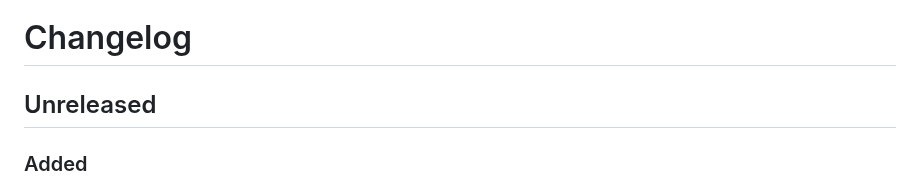
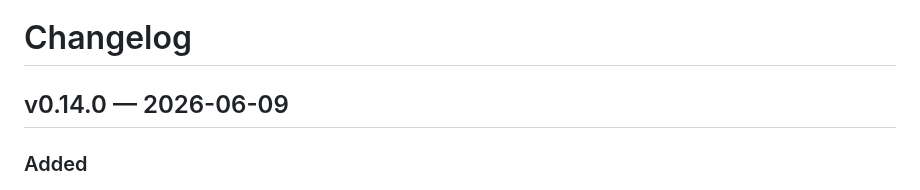
Before and after one commit to initializ/forge, a Markdown page: CHANGELOG.md, the part around the change. Rendered like a GitHub page.

Commit message:
chore(release): v0.14.0

```diff
--- a/CHANGELOG.md
+++ b/CHANGELOG.md
@@ -1,6 +1,6 @@
 # Changelog
 
-## Unreleased
+## v0.14.0 — 2026-06-09
 
 ### Added
 
```
